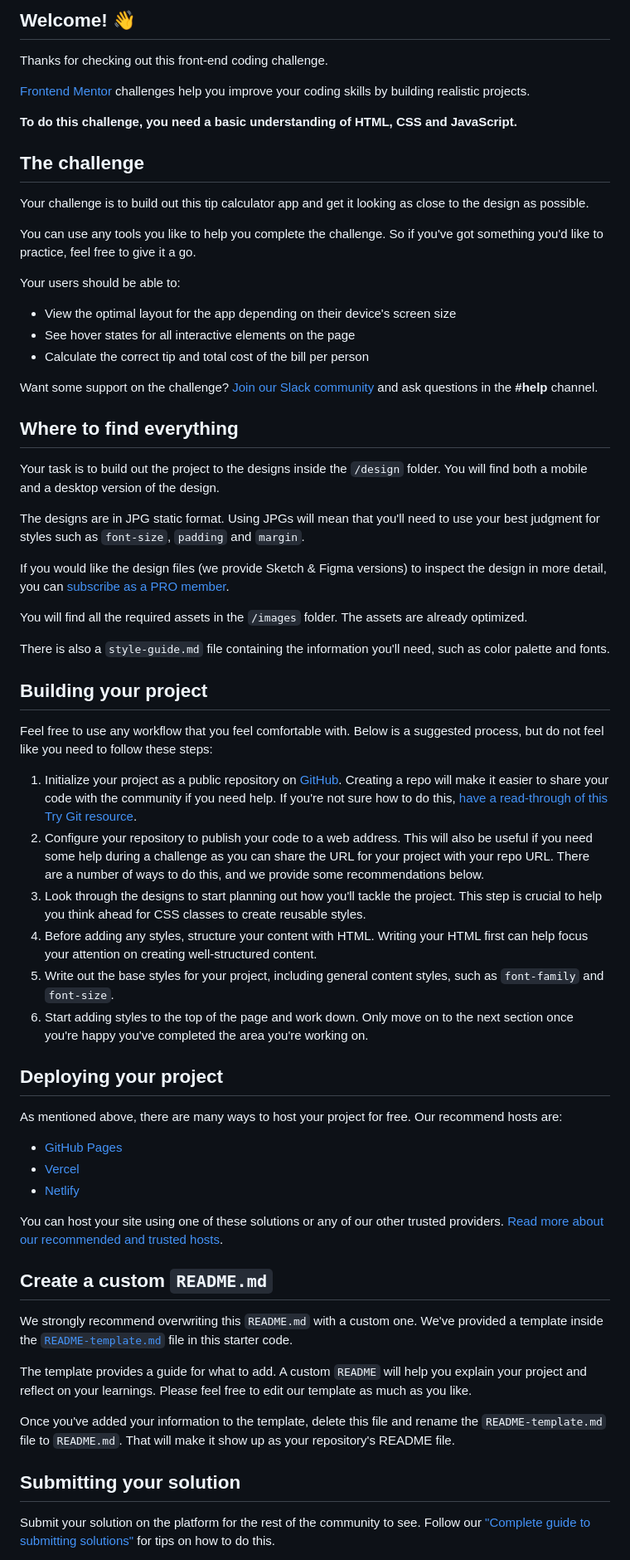
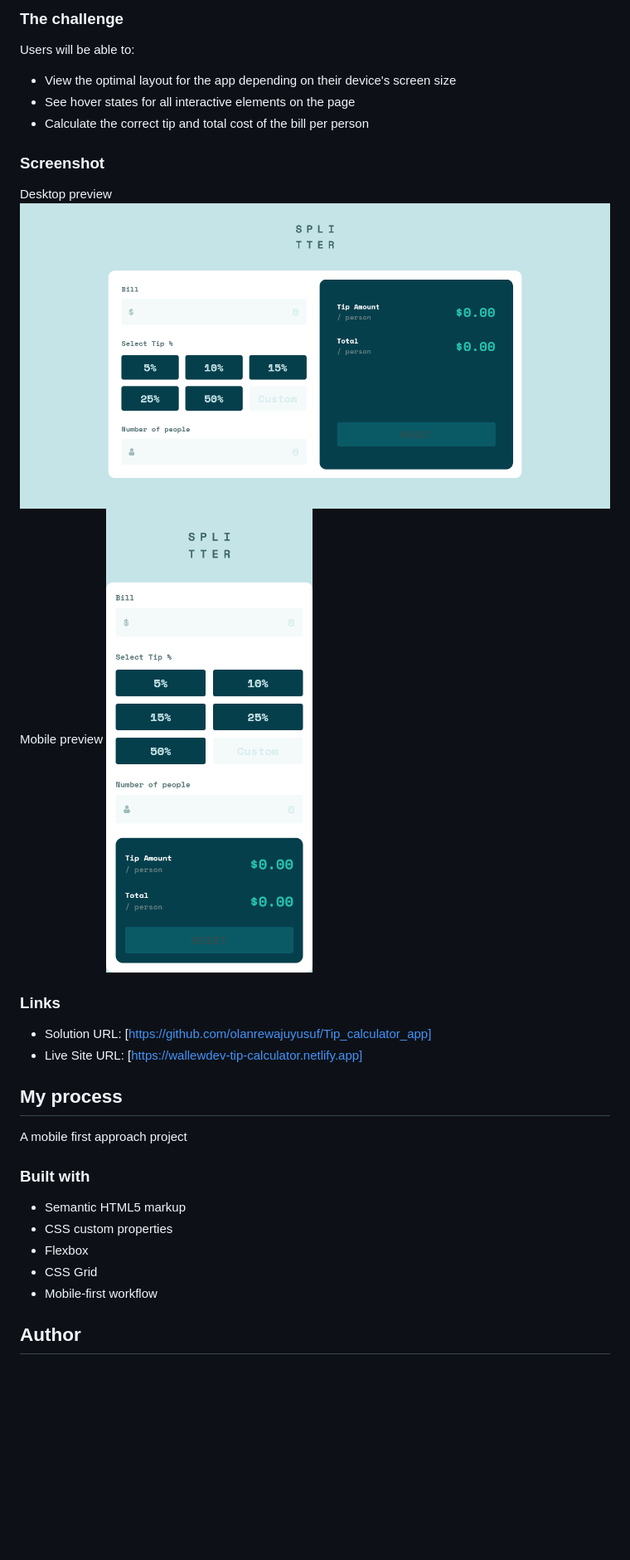
Before and after one commit to olanrewajuyusuf/Tip_calculator_app, a Markdown page: README.md, the part around the change printed below. Shown: that part at 83% size. Rendered like a GitHub page; pictures changed too: 1-Tip-calc-app.png (added); blank space fills up the shorter version.

```diff
--- a/README.md
+++ b/README.md
@@ -4,68 +4,35 @@
 
-## Welcome! 👋
+### The challenge
 
-Thanks for checking out this front-end coding challenge.
-
-[Frontend Mentor](https://www.frontendmentor.io) challenges help you improve your coding skills by building realistic projects.
-
-**To do this challenge, you need a basic understanding of HTML, CSS and JavaScript.**
-
-## The challenge
-
-Your challenge is to build out this tip calculator app and get it looking as close to the design as possible.
-
-You can use any tools you like to help you complete the challenge. So if you've got something you'd like to practice, feel free to give it a go.
-
-Your users should be able to:
+Users will be able to:
 
 - View the optimal layout for the app depending on their device's screen size
 - See hover states for all interactive elements on the page
 - Calculate the correct tip and total cost of the bill per person
 
-Want some support on the challenge? [Join our Slack community](https://www.frontendmentor.io/slack) and ask questions in the **#help** channel.
+### Screenshot
 
-## Where to find everything
+Desktop preview
+![](./1-Tip-calc-app.png)
+Mobile preview
+![](./2-Tip-calc-app.png)
 
-Your task is to build out the project to the designs inside the `/design` folder. You will find both a mobile and a desktop version of the design.
+### Links
 
-The designs are in JPG static format. Using JPGs will mean that you'll need to use your best judgment for styles such as `font-size`, `padding` and `margin`.
+- Solution URL: [https://github.com/olanrewajuyusuf/Tip_calculator_app]
+- Live Site URL: [https://wallewdev-tip-calculator.netlify.app]
 
-If you would like the design files (we provide Sketch & Figma versions) to inspect the design in more detail, you can [subscribe as a PRO member](https://www.frontendmentor.io/pro).
+## My process
 
-You will find all the required assets in the `/images` folder. The assets are already optimized.
+A mobile first approach project
 
-There is also a `style-guide.md` file containing the information you'll need, such as color palette and fonts.
+### Built with
 
-## Building your project
+- Semantic HTML5 markup
+- CSS custom properties
+- Flexbox
+- CSS Grid
+- Mobile-first workflow
 
-Feel free to use any workflow that you feel comfortable with. Below is a suggested process, but do not feel like you need to follow these steps:
+## Author
 
-1. Initialize your project as a public repository on [GitHub](https://github.com/). Creating a repo will make it easier to share your code with the community if you need help. If you're not sure how to do this, [have a read-through of this Try Git resource](https://try.github.io/).
-2. Configure your repository to publish your code to a web address. This will also be useful if you need some help during a challenge as you can share the URL for your project with your repo URL. There are a number of ways to do this, and we provide some recommendations below.
-3. Look through the designs to start planning out how you'll tackle the project. This step is crucial to help you think ahead for CSS classes to create reusable styles.
-4. Before adding any styles, structure your content with HTML. Writing your HTML first can help focus your attention on creating well-structured content.
-5. Write out the base styles for your project, including general content styles, such as `font-family` and `font-size`.
-6. Start adding styles to the top of the page and work down. Only move on to the next section once you're happy you've completed the area you're working on.
-
-## Deploying your project
-
-As mentioned above, there are many ways to host your project for free. Our recommend hosts are:
-
-- [GitHub Pages](https://pages.github.com/)
-- [Vercel](https://vercel.com/)
-- [Netlify](https://www.netlify.com/)
-
-You can host your site using one of these solutions or any of our other trusted providers. [Read more about our recommended and trusted hosts](https://medium.com/frontend-mentor/frontend-mentor-trusted-hosting-providers-bf000dfebe).
-
-## Create a custom `README.md`
-
-We strongly recommend overwriting this `README.md` with a custom one. We've provided a template inside the [`README-template.md`](./README-template.md) file in this starter code.
-
-The template provides a guide for what to add. A custom `README` will help you explain your project and reflect on your learnings. Please feel free to edit our template as much as you like.
-
-Once you've added your information to the template, delete this file and rename the `README-template.md` file to `README.md`. That will make it show up as your repository's README file.
-
-## Submitting your solution
-
-Submit your solution on the platform for the rest of the community to see. Follow our ["Complete guide to submitting solutions"](https://medium.com/frontend-mentor/a-complete-guide-to-submitting-solutions-on-frontend-mentor-ac6384162248) for tips on how to do this.
-
```
Also changed, not shown: other parts of README.md (+5 -24 lines), README-template.md (deleted, +0 -112 lines), 2-Tip-calc-app.png (renamed from Screenshot 2023-04-20 at 23-19-23 Tip calculator app.png).
